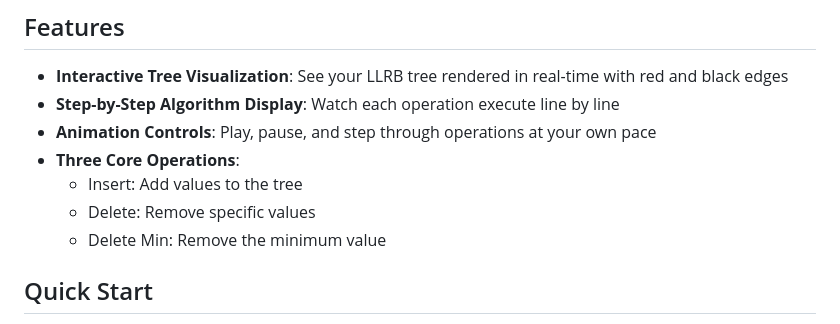
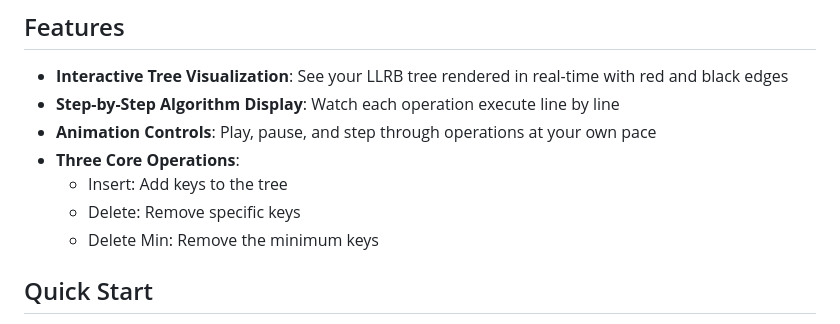
Before and after one commit to pmxi/llrb, a Markdown page: README.md, the part around the change. Drawn GitHub-style.

Commit message:
try deploy again; insignificant change to readme

```diff
--- a/README.md
+++ b/README.md
@@ -10,9 +10,9 @@ An interactive web-based visualizer for Left-Leaning Red-Black (LLRB) 2-3 trees.
 - **Step-by-Step Algorithm Display**: Watch each operation execute line by line
 - **Animation Controls**: Play, pause, and step through operations at your own pace
 - **Three Core Operations**:
-  - Insert: Add values to the tree
-  - Delete: Remove specific values
-  - Delete Min: Remove the minimum value
+  - Insert: Add keys to the tree
+  - Delete: Remove specific keys
+  - Delete Min: Remove the minimum keys
 
 ## Quick Start
 
```
